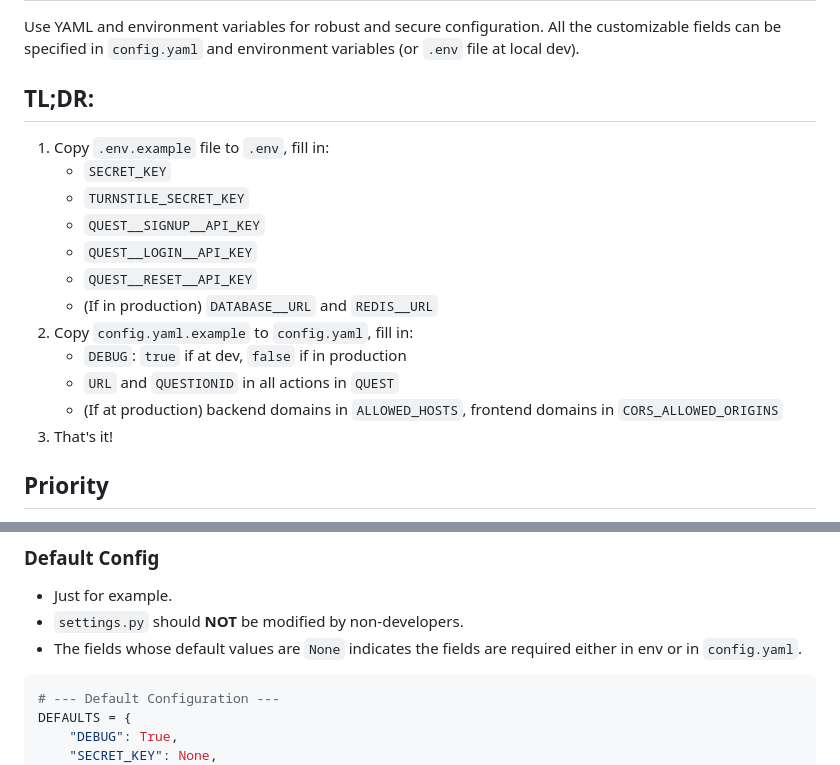
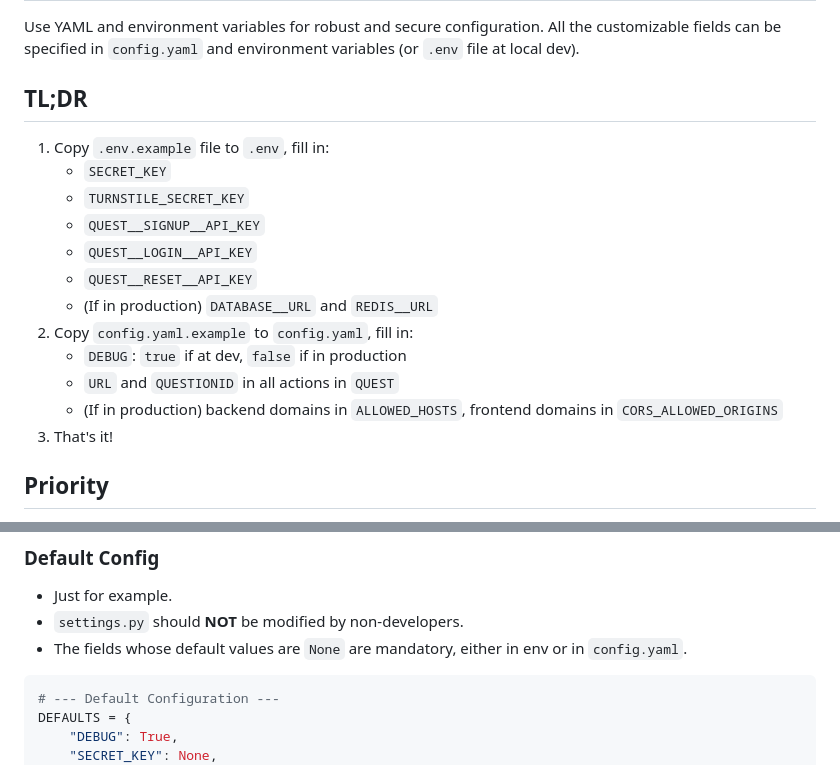
Before and after one commit to Tech-JI/CourseReview, a Markdown page: docs/config.md, 2 parts joined by grey strips. GitHub-like rendering.

Commit message:
fix(docs): Fix typo

````diff
--- a/docs/config.md
+++ b/docs/config.md
@@ -2,7 +2,7 @@
 
 Use YAML and environment variables for robust and secure configuration. All the customizable fields can be specified in `config.yaml` and environment variables (or `.env` file at local dev).
 
-## TL;DR:
+## TL;DR
 
 1. Copy `.env.example` file to `.env`, fill in:
    - `SECRET_KEY`
@@ -14,7 +14,7 @@ Use YAML and environment variables for robust and secure configuration. All the
 2. Copy `config.yaml.example` to `config.yaml`, fill in:
    - `DEBUG`: `true` if at dev, `false` if in production
    - `URL` and `QUESTIONID` in all actions in `QUEST`
-   - (If at production) backend domains in `ALLOWED_HOSTS`, frontend domains in `CORS_ALLOWED_ORIGINS`
+   - (If in production) backend domains in `ALLOWED_HOSTS`, frontend domains in `CORS_ALLOWED_ORIGINS`
 3. That's it!
 
 ## Priority
@@ -147,7 +147,7 @@ QUEST:
 
 - Just for example.
 - `settings.py` should **NOT** be modified by non-developers.
-- The fields whose default values are `None` indicates the fields are required either in env or in `config.yaml`.
+- The fields whose default values are `None` are mandatory, either in env or in `config.yaml`.
 
 ```python path=website/settings.py
 # --- Default Configuration ---
````
